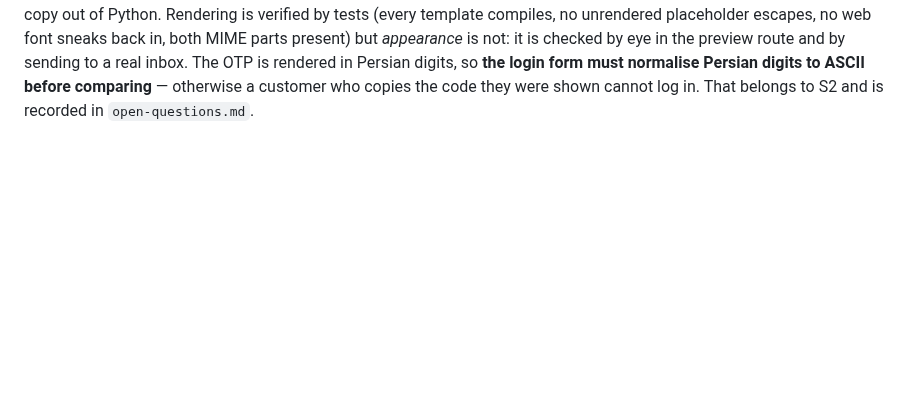
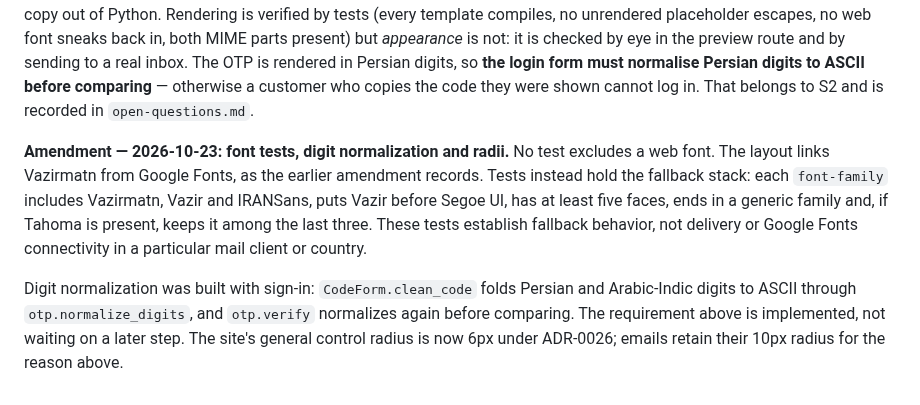
Before and after one commit to Sina-Amare/premshop, a Markdown page: docs/decisions/0023-email-templates.md, the part around the change. Drawn GitHub-style; blank space fills up the shorter version.

Commit message:
docs: correct email font tests and built digit normalization

```diff
--- a/docs/decisions/0023-email-templates.md
+++ b/docs/decisions/0023-email-templates.md
@@ -21,3 +21,7 @@ Every message is sent `multipart/alternative` through `apps.core.email.send_temp
 **Amended 2026-09-18 — recording what the S2a styling rounds changed (2026-09-02); the decision above is kept as it was made.** The font stack in the templates now also asks for the older family names `Vazir`, `IRANSans`, `IRANYekan`, `Sahel` and `Shabnam` before the platform faces: the Vazirmatn project was renamed, older installs register as `Vazir`, and asking only for `Vazirmatn` silently missed a font that was installed. The layout also links Vazirmatn from Google Fonts for mail clients that load web fonts. So "system fonts" in the title and the stack listed above are no longer accurate; `templates/email/base.html` holds the current stack; this amendment holds the reasoning, and the template's comment points here rather than repeating it.
 
 **Consequences:** Emails will never look exactly like the site, and that is accepted — the metrics and the palette are what carry the family resemblance, not the typeface. Each new message costs three files, which is the price of keeping Persian copy out of Python. Rendering is verified by tests (every template compiles, no unrendered placeholder escapes, no web font sneaks back in, both MIME parts present) but *appearance* is not: it is checked by eye in the preview route and by sending to a real inbox. The OTP is rendered in Persian digits, so **the login form must normalise Persian digits to ASCII before comparing** — otherwise a customer who copies the code they were shown cannot log in. That belongs to S2 and is recorded in `open-questions.md`.
+
+**Amendment — 2026-10-23: font tests, digit normalization and radii.** No test excludes a web font. The layout links Vazirmatn from Google Fonts, as the earlier amendment records. Tests instead hold the fallback stack: each `font-family` includes Vazirmatn, Vazir and IRANSans, puts Vazir before Segoe UI, has at least five faces, ends in a generic family and, if Tahoma is present, keeps it among the last three. These tests establish fallback behavior, not delivery or Google Fonts connectivity in a particular mail client or country.
+
+Digit normalization was built with sign-in: `CodeForm.clean_code` folds Persian and Arabic-Indic digits to ASCII through `otp.normalize_digits`, and `otp.verify` normalizes again before comparing. The requirement above is implemented, not waiting on a later step. The site's general control radius is now 6px under ADR-0026; emails retain their 10px radius for the reason above.
```
